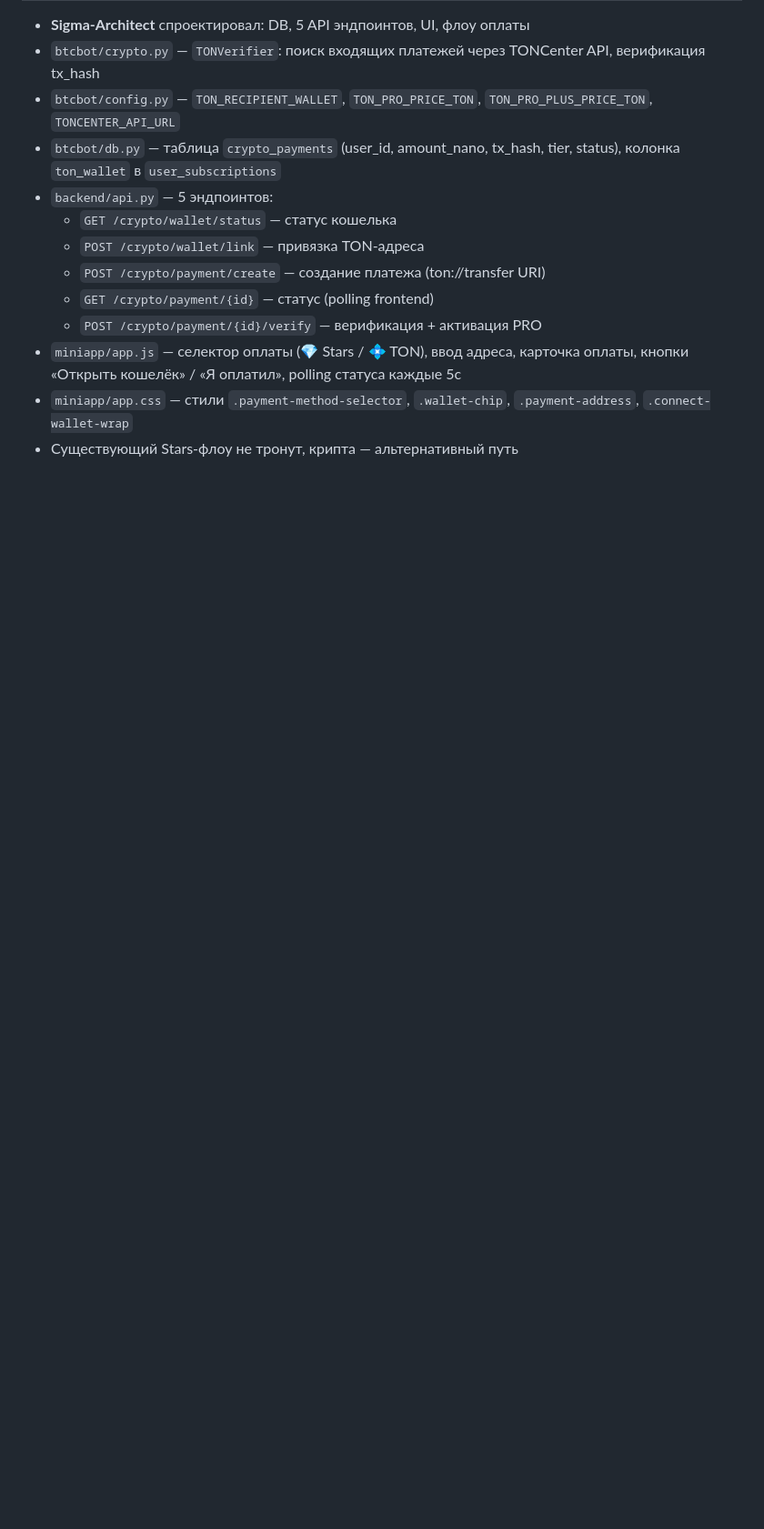
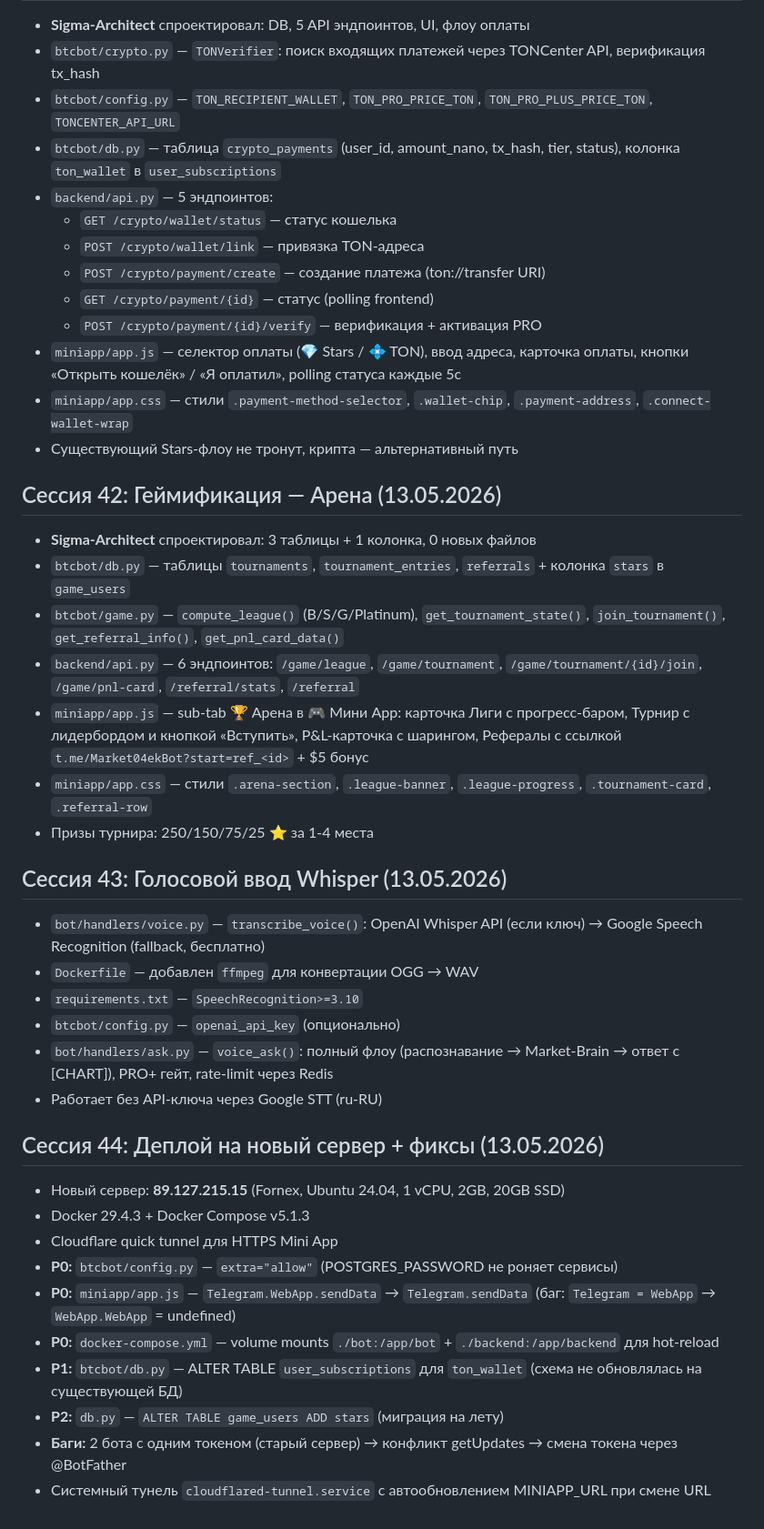
Before and after one commit to olegov-lab/market-analyzer-bot, a Markdown page: HistoryDev.md, the part around one of its changes. Shown at 91% size. GitHub-like rendering; blank space fills up the shorter version.

Commit message:
Clean HistoryDev: remove old server data, add sessions 42-44

```diff
--- a/HistoryDev.md
+++ b/HistoryDev.md
@@ -452,3 +360,32 @@ General Task — Consult agents on PRO upgrade UI
 - `miniapp/app.js` — селектор оплаты (💎 Stars / 💠 TON), ввод адреса, карточка оплаты, кнопки «Открыть кошелёк» / «Я оплатил», polling статуса каждые 5с
 - `miniapp/app.css` — стили `.payment-method-selector`, `.wallet-chip`, `.payment-address`, `.connect-wallet-wrap`
 - Существующий Stars-флоу не тронут, крипта — альтернативный путь
+
+## Сессия 42: Геймификация — Арена (13.05.2026)
+- **Sigma-Architect** спроектировал: 3 таблицы + 1 колонка, 0 новых файлов
+- `btcbot/db.py` — таблицы `tournaments`, `tournament_entries`, `referrals` + колонка `stars` в `game_users`
+- `btcbot/game.py` — `compute_league()` (B/S/G/Platinum), `get_tournament_state()`, `join_tournament()`, `get_referral_info()`, `get_pnl_card_data()`
+- `backend/api.py` — 6 эндпоинтов: `/game/league`, `/game/tournament`, `/game/tournament/{id}/join`, `/game/pnl-card`, `/referral/stats`, `/referral`
+- `miniapp/app.js` — sub-tab 🏆 Арена в 🎮 Мини App: карточка Лиги с прогресс-баром, Турнир с лидербордом и кнопкой «Вступить», P&L-карточка с шарингом, Рефералы с ссылкой `t.me/Market04ekBot?start=ref_<id>` + $5 бонус
+- `miniapp/app.css` — стили `.arena-section`, `.league-banner`, `.league-progress`, `.tournament-card`, `.referral-row`
+- Призы турнира: 250/150/75/25 ⭐ за 1-4 места
+
+## Сессия 43: Голосовой ввод Whisper (13.05.2026)
+- `bot/handlers/voice.py` — `transcribe_voice()`: OpenAI Whisper API (если ключ) → Google Speech Recognition (fallback, бесплатно)
+- `Dockerfile` — добавлен `ffmpeg` для конвертации OGG → WAV
+- `requirements.txt` — `SpeechRecognition>=3.10`
+- `btcbot/config.py` — `openai_api_key` (опционально)
+- `bot/handlers/ask.py` — `voice_ask()`: полный флоу (распознавание → Market-Brain → ответ с [CHART]), PRO+ гейт, rate-limit через Redis
+- Работает без API-ключа через Google STT (ru-RU)
+
+## Сессия 44: Деплой на новый сервер + фиксы (13.05.2026)
+- Новый сервер: **89.127.215.15** (Fornex, Ubuntu 24.04, 1 vCPU, 2GB, 20GB SSD)
+- Docker 29.4.3 + Docker Compose v5.1.3
+- Cloudflare quick tunnel для HTTPS Mini App
+- **P0:** `btcbot/config.py` — `extra="allow"` (POSTGRES_PASSWORD не роняет сервисы)
+- **P0:** `miniapp/app.js` — `Telegram.WebApp.sendData` → `Telegram.sendData` (баг: `Telegram = WebApp` → `WebApp.WebApp` = undefined)
+- **P0:** `docker-compose.yml` — volume mounts `./bot:/app/bot` + `./backend:/app/backend` для hot-reload
+- **P1:** `btcbot/db.py` — ALTER TABLE `user_subscriptions` для `ton_wallet` (схема не обновлялась на существующей БД)
+- **P2:** `db.py` — `ALTER TABLE game_users ADD stars` (миграция на лету)
+- **Баги:** 2 бота с одним токеном (старый сервер) → конфликт getUpdates → смена токена через @BotFather
+- Системный тунель `cloudflared-tunnel.service` с автообновлением MINIAPP_URL при смене URL
```
Also changed, not shown: other parts of HistoryDev.md (+6 -98 lines).
